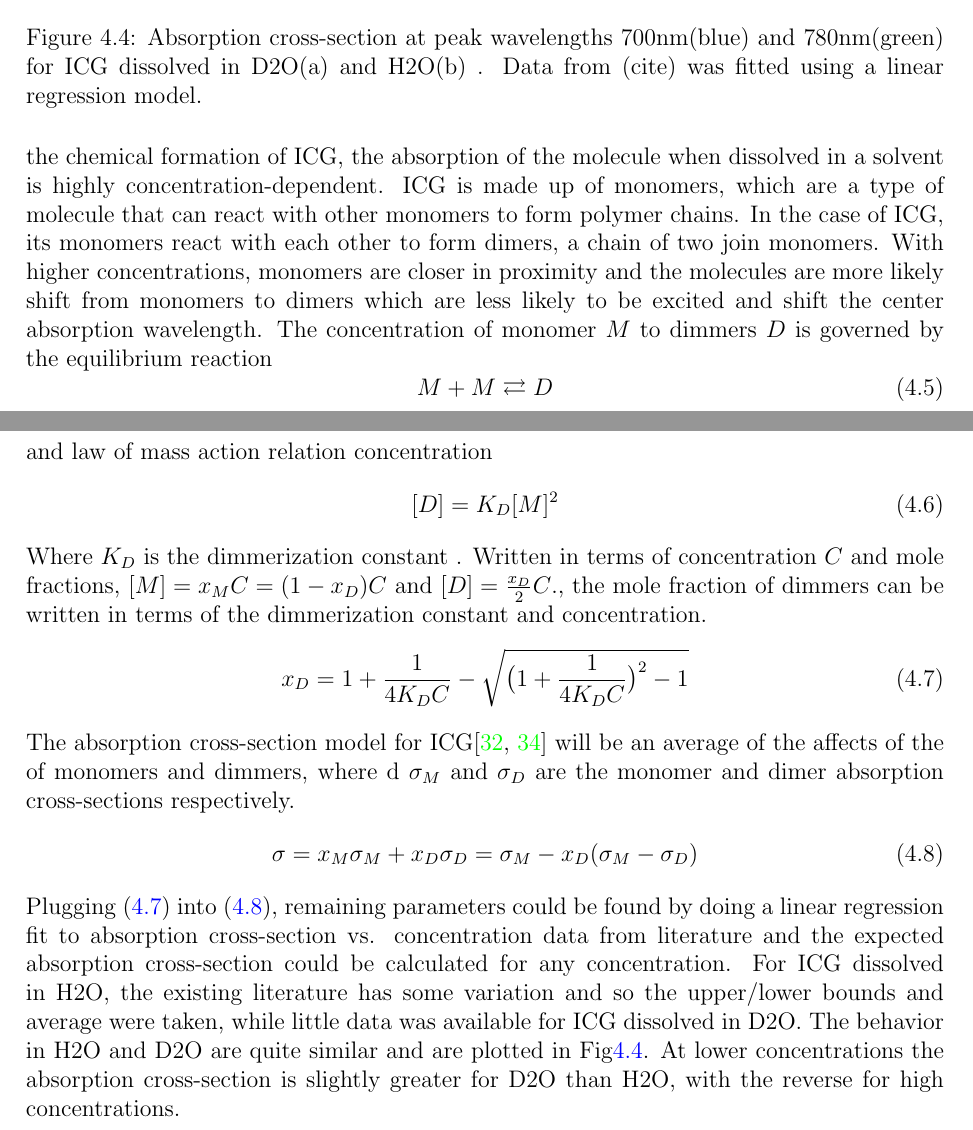
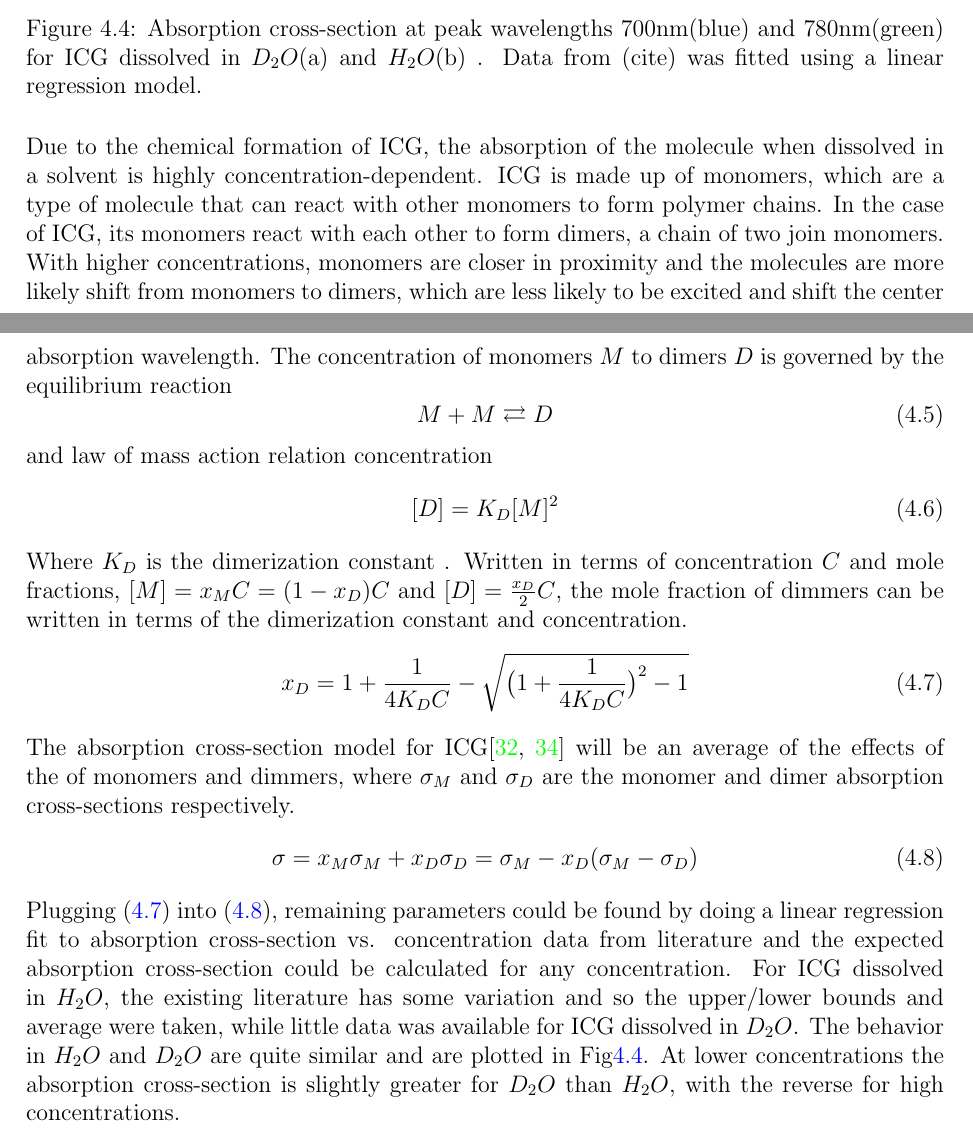
Before and after one commit to ManyaManya/masters-thesis, a LaTeX thesis (university_of_waterloo_thesis_template/uw-ethesis.tex, which reads university_of_waterloo_thesis_template/chapter-background-icg.tex): two parts of pages 44 and 45 of 64, joined at a grey line, cut so that both start at the same text. Compiled offline with pdfLaTeX.

Commit message:
minor fixes

```diff
--- a/university_of_waterloo_thesis_template/chapter-background-icg.tex
+++ b/university_of_waterloo_thesis_template/chapter-background-icg.tex
@@ -28,10 +28,11 @@ ICG absorbs wavelengths between 600-900nm. The absorption is largely bimodal, wi
 		\end{subfigure}
 		\hfil
 	}
-	\caption{ Absorption cross-section at peak wavelengths 700nm(blue) and 780nm(green) for ICG dissolved in D2O(a) and H2O(b) .  Data from (cite) was fitted using a linear regression model. }
+	\caption{ Absorption cross-section at peak wavelengths 700nm(blue) and 780nm(green) for ICG dissolved in $D_2O$(a) and $H_2O$(b) .  Data from (cite) was fitted using a linear regression model. }
 	\label{fig:icg abs plots}
 \end{figure}
-Due to the chemical formation of ICG, the absorption of the molecule when dissolved in a solvent is highly concentration-dependent. ICG is made up of monomers, which are a type of molecule that can react with other monomers to form polymer chains. In the case of ICG, its monomers react with each other to form dimers, a chain of two join monomers. With higher concentrations, monomers are closer in proximity and the molecules are more likely shift from monomers to dimers which are less likely to be excited and shift the center absorption wavelength. The concentration of monomer $M$ to dimmers $D$ is governed by the equilibrium reaction
+
+Due to the chemical formation of ICG, the absorption of the molecule when dissolved in a solvent is highly concentration-dependent. ICG is made up of monomers, which are a type of molecule that can react with other monomers to form polymer chains. In the case of ICG, its monomers react with each other to form dimers, a chain of two join monomers. With higher concentrations, monomers are closer in proximity and the molecules are more likely shift from monomers to dimers, which are less likely to be excited and shift the center absorption wavelength. The concentration of monomers $M$ to dimers $D$ is governed by the equilibrium reaction
 \begin{equation}
 	M+M\rightleftarrows D
 \end{equation}
@@ -39,17 +40,17 @@ and law of mass action relation concentration
 \begin{equation}
 	[D] =  K_D[M]^2
 \end{equation}
-Where $K_D$ is the dimmerization constant . Written in terms of concentration $C$ and mole fractions, $[M] = x_MC= (1-x_D)C $ and $[D]=\frac{x_D}{2}C$., the  mole fraction of dimmers can be written in terms of the dimmerization constant and concentration.
+Where $K_D$ is the dimerization constant . Written in terms of concentration $C$ and mole fractions, $[M] = x_MC= (1-x_D)C $ and $[D]=\frac{x_D}{2}C$, the  mole fraction of dimmers can be written in terms of the dimerization constant and concentration.
 \begin{equation}
 	x_D = 1 + \frac{1}{4K_DC} - \sqrt{\big( 1 + \frac{1}{4K_DC}\big)^2-1}
 	\label{xd}
 \end{equation}
- The absorption cross-section model for ICG\cite{mauerer, philip} will be an average of the affects of the of monomers and dimmers, where d $\sigma_M$ and $\sigma_D$ are the monomer and dimer absorption cross-sections respectively.
+ The absorption cross-section model for ICG\cite{mauerer, philip} will be an average of the effects of the of monomers and dimmers, where $\sigma_M$ and $\sigma_D$ are the monomer and dimer absorption cross-sections respectively.
 \begin{equation}
 	\sigma = x_M \sigma_M + x_D \sigma_D = \sigma_M - x_D(\sigma_M - \sigma_D)
 	\label{abc}
 \end{equation}
-Plugging (\ref{xd}) into (\ref{abc}), remaining parameters could be found by doing a linear regression fit to absorption cross-section vs. concentration data from literature and the expected absorption cross-section could be calculated for any concentration. For ICG dissolved in H2O, the existing literature has some variation and so the upper/lower bounds and average were taken, while little data was available for ICG dissolved in D2O. The behavior in H2O and D2O are quite similar and are plotted in Fig\ref{fig:icg abs plots}. At lower concentrations the absorption cross-section is slightly greater for D2O than H2O, with the reverse for high concentrations.
+Plugging (\ref{xd}) into (\ref{abc}), remaining parameters could be found by doing a linear regression fit to absorption cross-section vs. concentration data from literature and the expected absorption cross-section could be calculated for any concentration. For ICG dissolved in $H_2O$, the existing literature has some variation and so the upper/lower bounds and average were taken, while little data was available for ICG dissolved in $D_2O$. The behavior in $H_2O$ and $D_2O$ are quite similar and are plotted in Fig\ref{fig:icg abs plots}. At lower concentrations the absorption cross-section is slightly greater for $D_2O$ than $H_2O$, with the reverse for high concentrations.
 \clearpage
 \begin{table}
 	\centering
```
Also changed, not shown: university_of_waterloo_thesis_template/chapter-background-icg.tex (6 more changed lines).
